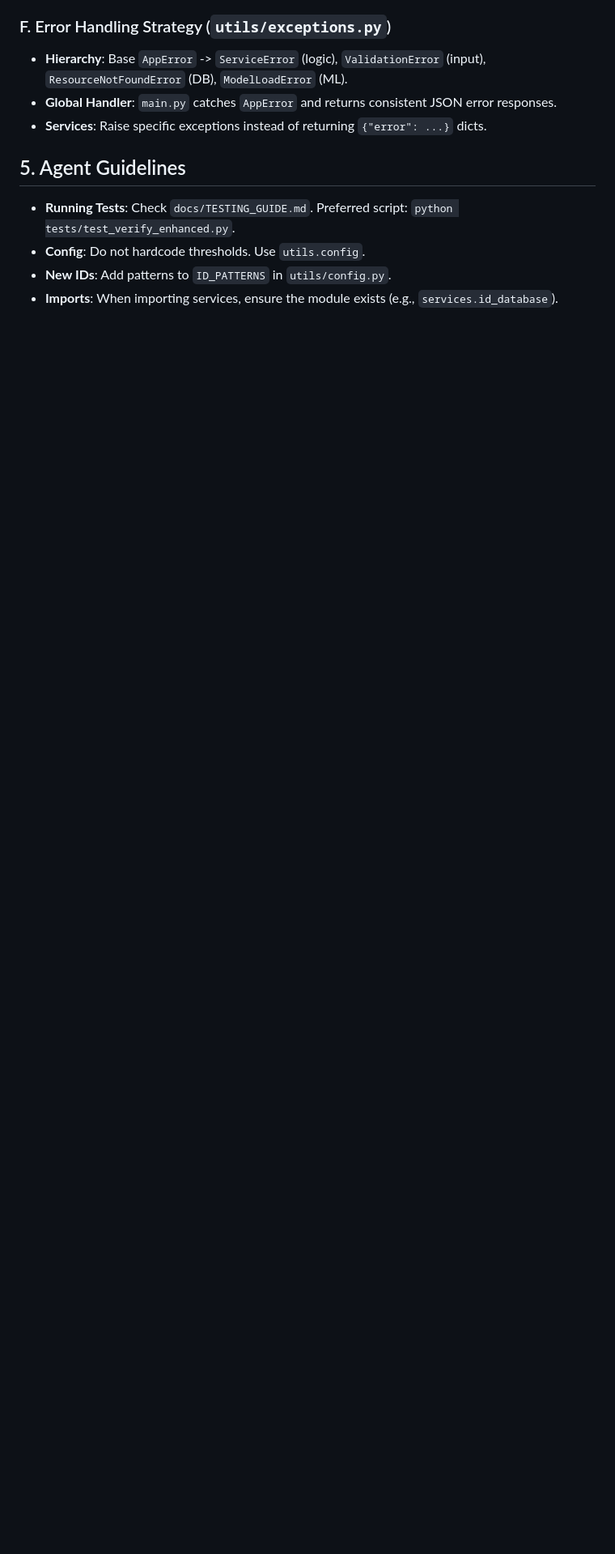
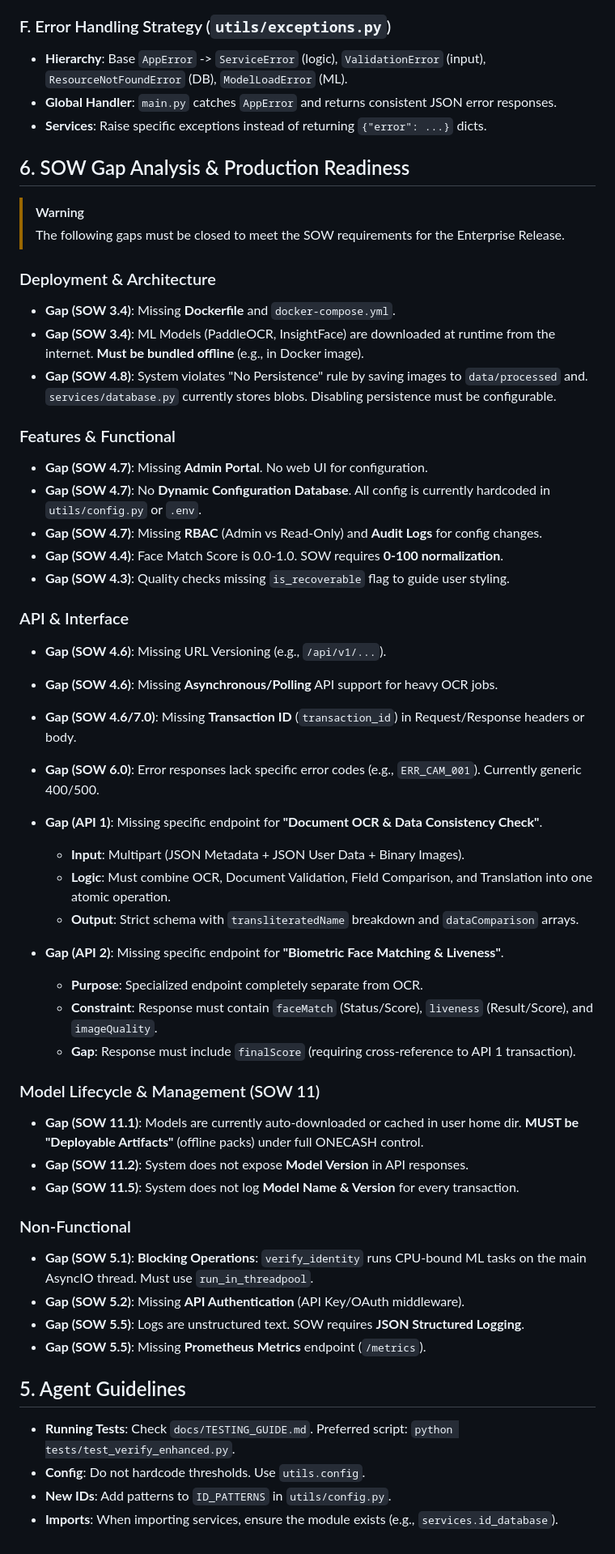
Before and after one commit to pragyasharva-dev/id-card-yemen, a Markdown page: CONTEXT.md, the part around the change. Shown at 81% size. Drawn GitHub-style; blank space fills up the shorter version.

Commit message:
updated context

```diff
--- a/CONTEXT.md
+++ b/CONTEXT.md
@@ -116,6 +116,48 @@ Fields have severity levels determining verification outcome:
 - **Global Handler**: `main.py` catches `AppError` and returns consistent JSON error responses.
 - **Services**: Raise specific exceptions instead of returning `{"error": ...}` dicts.
 
+## 6. SOW Gap Analysis & Production Readiness
+> [!WARNING]
+> The following gaps must be closed to meet the SOW requirements for the Enterprise Release.
+
+### Deployment & Architecture
+*   **Gap (SOW 3.4)**: Missing **Dockerfile** and `docker-compose.yml`.
+*   **Gap (SOW 3.4)**: ML Models (PaddleOCR, InsightFace) are downloaded at runtime from the internet. **Must be bundled offline** (e.g., in Docker image).
+*   **Gap (SOW 4.8)**: System violates "No Persistence" rule by saving images to `data/processed` and. `services/database.py` currently stores blobs. Disabling persistence must be configurable.
+
+### Features & Functional
+*   **Gap (SOW 4.7)**: Missing **Admin Portal**. No web UI for configuration.
+*   **Gap (SOW 4.7)**: No **Dynamic Configuration Database**. All config is currently hardcoded in `utils/config.py` or `.env`.
+*   **Gap (SOW 4.7)**: Missing **RBAC** (Admin vs Read-Only) and **Audit Logs** for config changes.
+*   **Gap (SOW 4.4)**: Face Match Score is 0.0-1.0. SOW requires **0-100 normalization**.
+*   **Gap (SOW 4.3)**: Quality checks missing `is_recoverable` flag to guide user styling.
+
+### API & Interface
+*   **Gap (SOW 4.6)**: Missing URL Versioning (e.g., `/api/v1/...`).
+*   **Gap (SOW 4.6)**: Missing **Asynchronous/Polling** API support for heavy OCR jobs.
+*   **Gap (SOW 4.6/7.0)**: Missing **Transaction ID** (`transaction_id`) in Request/Response headers or body.
+*   **Gap (SOW 6.0)**: Error responses lack specific error codes (e.g., `ERR_CAM_001`). Currently generic 400/500.
+
+*   **Gap (API 1)**: Missing specific endpoint for **"Document OCR & Data Consistency Check"**.
+    *   **Input**: Multipart (JSON Metadata + JSON User Data + Binary Images).
+    *   **Logic**: Must combine OCR, Document Validation, Field Comparison, and Translation into one atomic operation.
+    *   **Output**: Strict schema with `transliteratedName` breakdown and `dataComparison` arrays.
+*   **Gap (API 2)**: Missing specific endpoint for **"Biometric Face Matching & Liveness"**.
+    *   **Purpose**: Specialized endpoint completely separate from OCR.
+    *   **Constraint**: Response must contain `faceMatch` (Status/Score), `liveness` (Result/Score), and `imageQuality`.
+    *   **Gap**: Response must include `finalScore` (requiring cross-reference to API 1 transaction).
+
+### Model Lifecycle & Management (SOW 11)
+*   **Gap (SOW 11.1)**: Models are currently auto-downloaded or cached in user home dir. **MUST be "Deployable Artifacts"** (offline packs) under full ONECASH control.
+*   **Gap (SOW 11.2)**: System does not expose **Model Version** in API responses.
+*   **Gap (SOW 11.5)**: System does not log **Model Name & Version** for every transaction.
+
+### Non-Functional
+*   **Gap (SOW 5.1)**: **Blocking Operations**: `verify_identity` runs CPU-bound ML tasks on the main AsyncIO thread. Must use `run_in_threadpool`.
+*   **Gap (SOW 5.2)**: Missing **API Authentication** (API Key/OAuth middleware).
+*   **Gap (SOW 5.5)**: Logs are unstructured text. SOW requires **JSON Structured Logging**.
+*   **Gap (SOW 5.5)**: Missing **Prometheus Metrics** endpoint (`/metrics`).
+
 ## 5. Agent Guidelines
 - **Running Tests**: Check `docs/TESTING_GUIDE.md`. Preferred script: `python tests/test_verify_enhanced.py`.
 - **Config**: Do not hardcode thresholds. Use `utils.config`.
```
